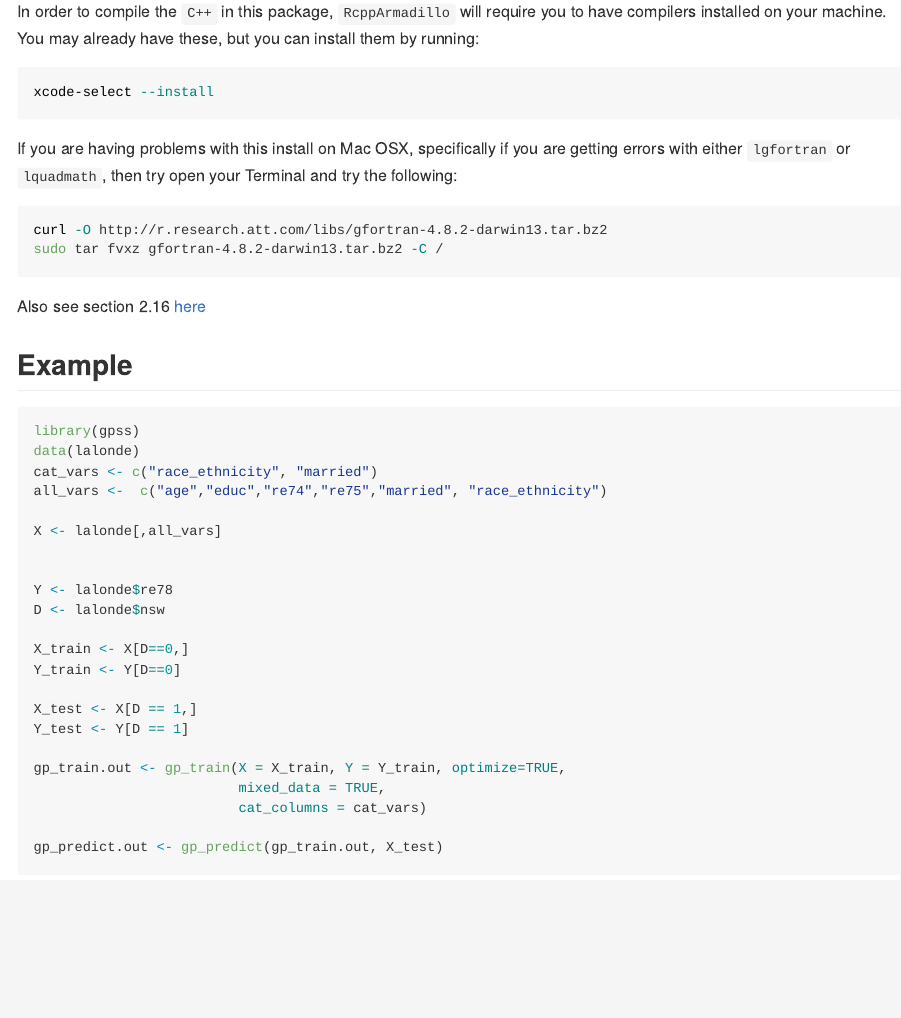
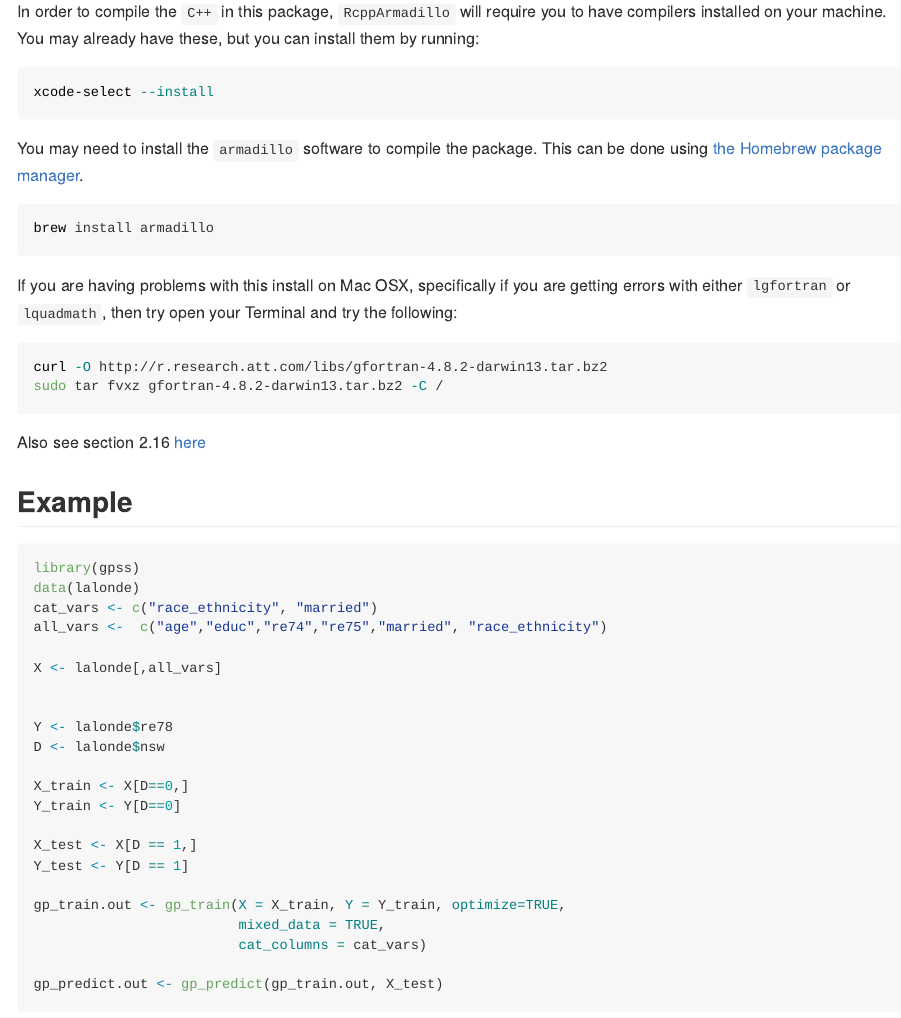
Before and after one commit to doeun-kim/gpss, an R Markdown document (README.Rmd): the page in a window 1100 px wide, from 940 px down. The pictures show the output file README.md that the author committed with the source, drawn offline in the style of GitHub.

Commit message:
mac users need to install armadillo

````diff
--- a/README.Rmd
+++ b/README.Rmd
@@ -42,6 +42,12 @@ In order to compile the `C++` in this package, `RcppArmadillo` will require you
 
 ```bash
 xcode-select --install
+```
+
+You may need to install the `armadillo` software to compile the package. This can be done using [the Homebrew package manager](https://brew.sh/).
+
+```bash
+brew install armadillo
 ```
 
 If you are having problems with this install on Mac OSX, specifically if you are getting errors with either `lgfortran` or `lquadmath`, then try open your Terminal and try the following:
````
Also changed, not shown: README.md.
